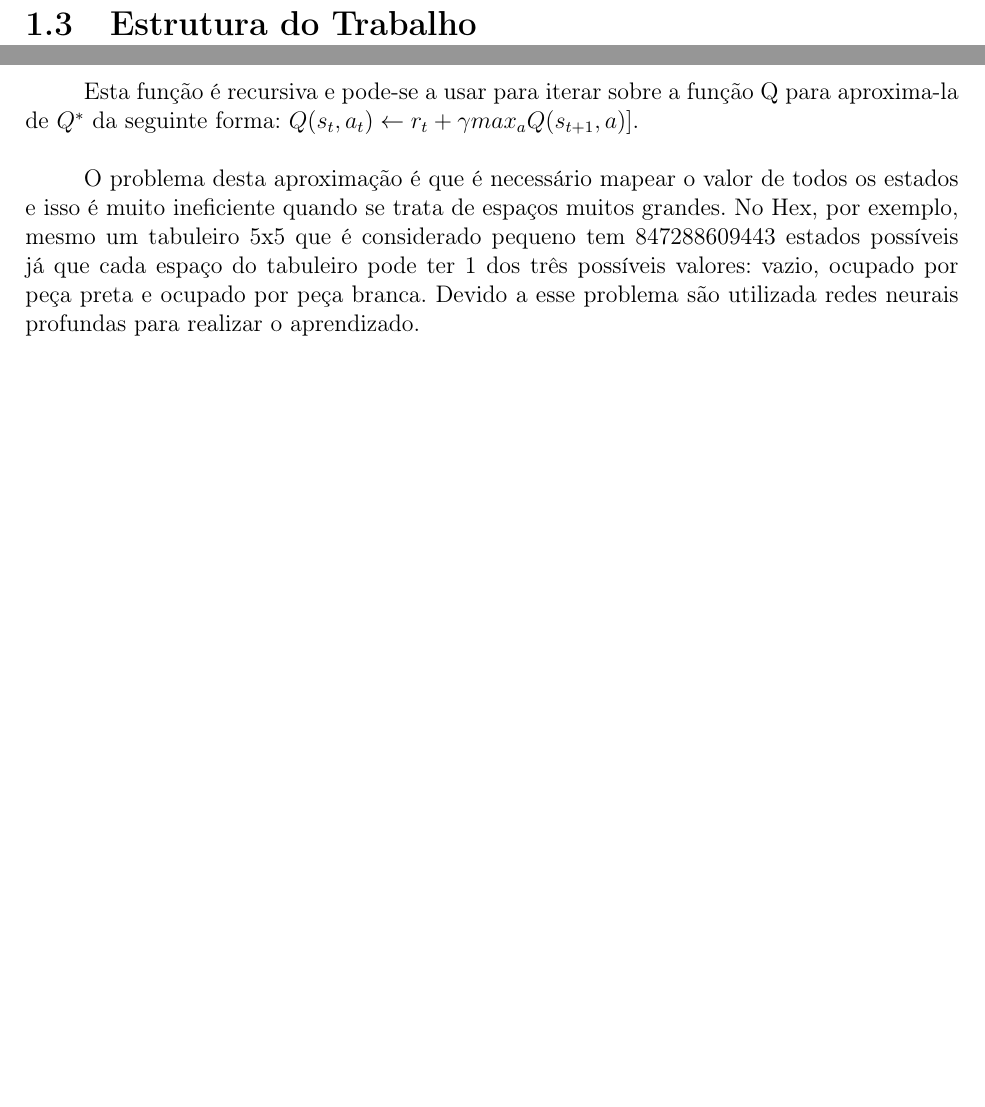
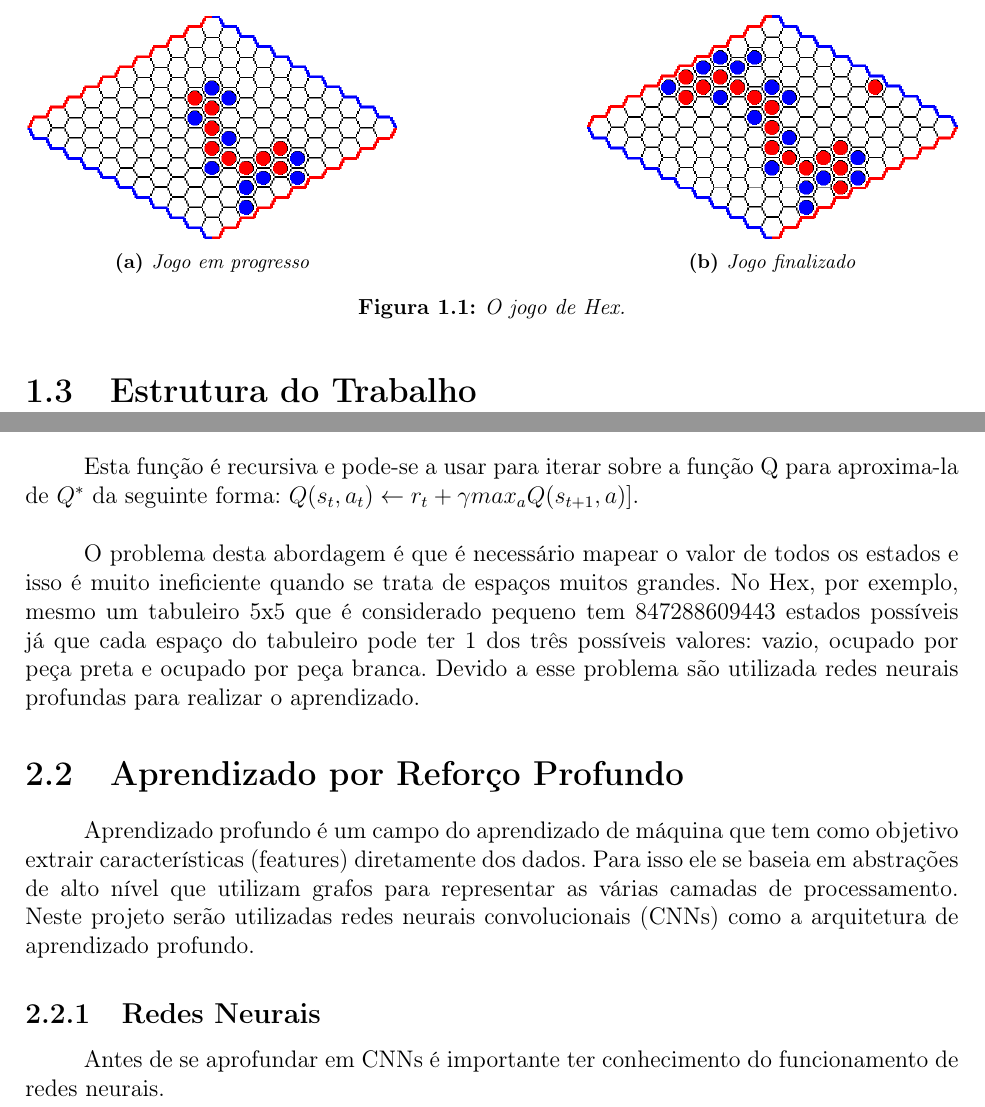
Before and after one commit to fhtanaka/TCC2018, a LaTeX thesis (monografia/monografia_template.tex, which reads monografia/cap-embasamento_teorico.tex, monografia/cap-introducao.tex): two parts of pages 5 and 8 of 9 before the commit and two parts of pages 6 and 9 of 10 after it, joined at a grey line, cut at the place of the change, the shorter picture padded with empty space. Compiled offline with pdfLaTeX; the source files are stored in an older character set and shown here as Unicode.

Commit message:
Mais escrita da monografia

```diff
--- a/monografia/cap-embasamento_teorico.tex
+++ b/monografia/cap-embasamento_teorico.tex
@@ -87,10 +87,21 @@ ação.\\
 \quad Esta função é recursiva e pode-se a usar para iterar sobre a função Q para aproxima-la
 de $Q^{*}$ da seguinte forma: $Q(s_{t},a_{t})\leftarrow r_{t} + \gamma max_{a} Q(s_{t+1},a)]$.\\
 
-\quad O problema desta aproximação é que é necessário mapear o valor de todos
+\quad O problema desta abordagem é que é necessário mapear o valor de todos
 os estados e isso é muito ineficiente quando se trata de espaços muitos grandes.
 No Hex, por exemplo, mesmo um tabuleiro 5x5 que é considerado pequeno tem
 847288609443 estados possíveis já que cada espaço do tabuleiro pode ter 1 dos
 três possíveis valores: vazio, ocupado por peça preta e ocupado por peça branca.
 Devido a esse problema são utilizada redes neurais profundas para realizar o
 aprendizado.
+
+\section{Aprendizado por Reforço Profundo}
+\quad Aprendizado profundo é um campo do aprendizado de máquina que tem como
+objetivo extrair características (features) diretamente dos dados. Para isso ele
+se baseia em abstrações de alto nível que utilizam grafos para representar
+as várias camadas de processamento. Neste projeto serão utilizadas redes neurais
+convolucionais (CNNs) como a arquitetura de aprendizado profundo.
+
+\subsection{Redes Neurais}
+\quad Antes de se aprofundar em CNNs é importante ter conhecimento do
+funcionamento de redes neurais.
--- a/monografia/cap-introducao.tex
+++ b/monografia/cap-introducao.tex
@@ -25,4 +25,13 @@ de uma dessas cores e se alternam colocando-as em espaços vazios do tabuleiro.
 um caminho utilizando suas peças de forma a conectar os lados opostos do tabuleiro que estejam marcados
 com a sua cor.
 
+
+\begin{figure}[H]
+  \centering
+  \subfloat[Jogo em progresso]{\includegraphics[angle=90, width=0.4\textwidth]{progress_hex.png}\label{progress_game}}
+  \hfill
+  \subfloat[Jogo finalizado]{\includegraphics[angle=90, width=0.4\textwidth]{end_hex.png}\label{end_game}}
+  \caption{O jogo de Hex.}
+\end{figure}
+
 \section{Estrutura do Trabalho}
--- a/monografia/monografia_template.tex
+++ b/monografia/monografia_template.tex
@@ -39,6 +39,9 @@
 \usepackage[round,sort,nonamebreak]{natbib} % citação bibliográfica textual(plainnat-ime.bst)
 \usepackage{emptypage}  % para não colocar número de página em página vazia
 \usepackage[portuguese]{algorithm2e}
+\usepackage{graphicx}
+\usepackage{subfig}
+\usepackage{float}
 \fontsize{60}{62}\usefont{OT1}{cmr}{m}{n}{\selectfont}
 
 % ---------------------------------------------------------------------------- %
```
Also changed, not shown: monografia/figuras/end_hex.png (added), monografia/figuras/graph.pdf (deleted), monografia/figuras/graph.ps (deleted), monografia/figuras/progress_hex.png (added), monografia/cap-embasamento_teorico.tex (8 more changed lines), 2 other files.
